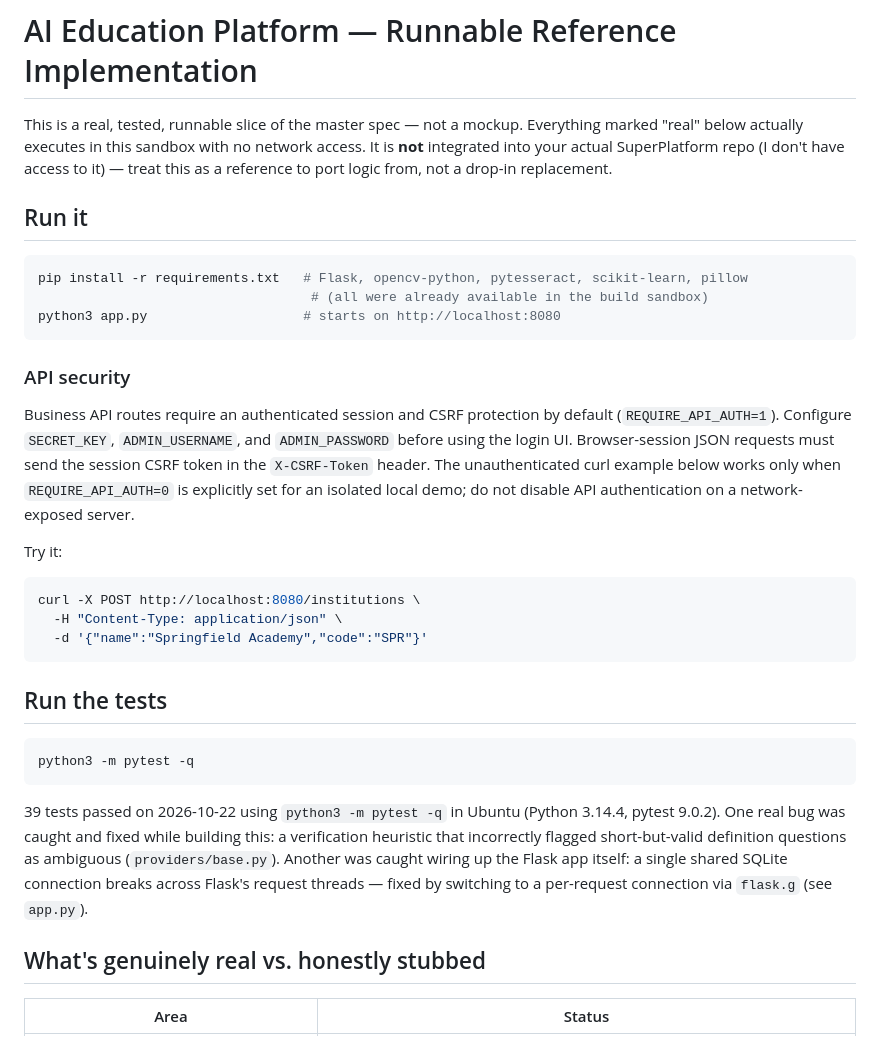
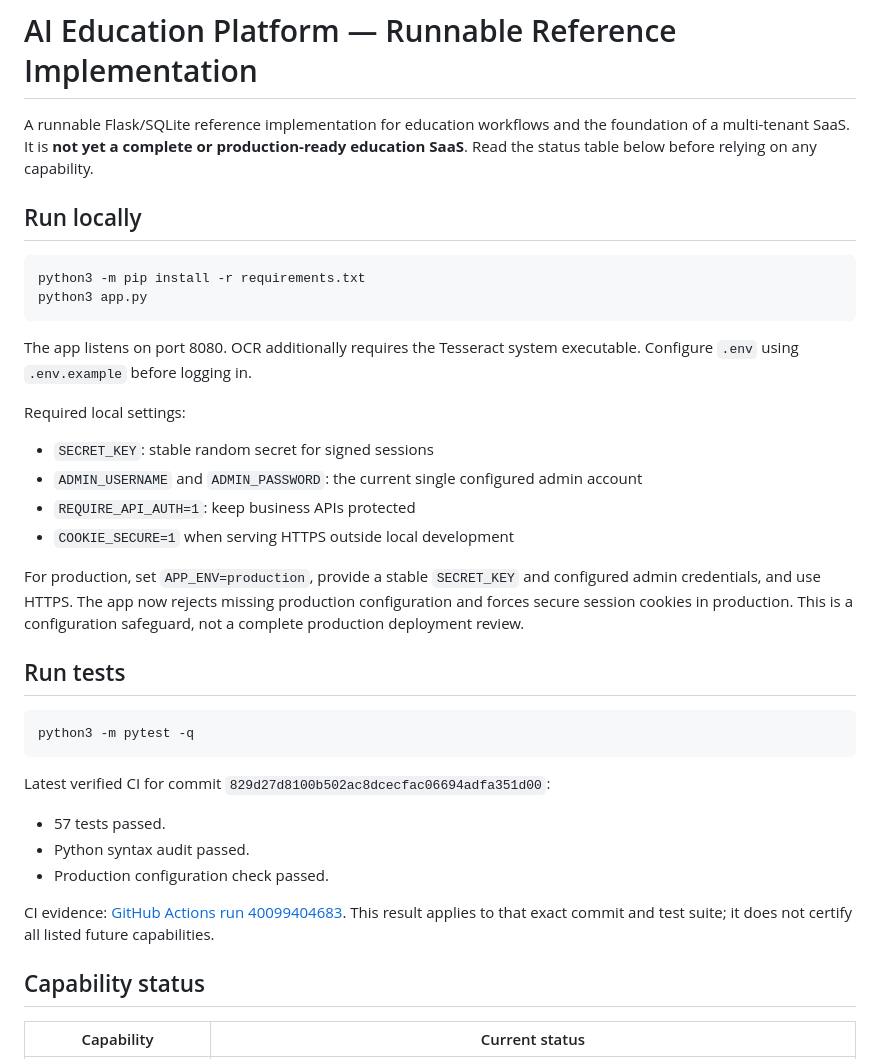
Before and after one commit to hijaz7861/ai-edu-platform, a Markdown page: README.md, the part around one of its changes. GitHub-like rendering.

````diff
--- a/README.md
+++ b/README.md
@@ -1,44 +1,39 @@
 # AI Education Platform — Runnable Reference Implementation
 
-This is a real, tested, runnable slice of the master spec — not a mockup. Everything
-marked "real" below actually executes in this sandbox with no network access. It is
-**not** integrated into your actual SuperPlatform repo (I don't have access to it) —
-treat this as a reference to port logic from, not a drop-in replacement.
+A runnable Flask/SQLite reference implementation for education workflows and the foundation of a multi-tenant SaaS. It is **not yet a complete or production-ready education SaaS**. Read the status table below before relying on any capability.
 
-## Run it
+## Run locally
 
 ```bash
-pip install -r requirements.txt   # Flask, opencv-python, pytesseract, scikit-learn, pillow
-                                   # (all were already available in the build sandbox)
-python3 app.py                    # starts on http://localhost:8080
+python3 -m pip install -r requirements.txt
+python3 app.py
 ```
 
+The app listens on port 8080. OCR additionally requires the Tesseract system executable. Configure `.env` using `.env.example` before logging in.
 
-### API security
+Required local settings:
 
-Business API routes require an authenticated session and CSRF protection by default (`REQUIRE_API_AUTH=1`). Configure `SECRET_KEY`, `ADMIN_USERNAME`, and `ADMIN_PASSWORD` before using the login UI. Browser-session JSON requests must send the session CSRF token in the `X-CSRF-Token` header. The unauthenticated curl example below works only when `REQUIRE_API_AUTH=0` is explicitly set for an isolated local demo; do not disable API authentication on a network-exposed server.
+- `SECRET_KEY`: stable random secret for signed sessions
+- `ADMIN_USERNAME` and `ADMIN_PASSWORD`: the current single configured admin account
+- `REQUIRE_API_AUTH=1`: keep business APIs protected
+- `COOKIE_SECURE=1` when serving HTTPS outside local development
 
-Try it:
-```bash
-curl -X POST http://localhost:8080/institutions \
-  -H "Content-Type: application/json" \
-  -d '{"name":"Springfield Academy","code":"SPR"}'
-```
+For production, set `APP_ENV=production`, provide a stable `SECRET_KEY` and configured admin credentials, and use HTTPS. The app now rejects missing production configuration and forces secure session cookies in production. This is a configuration safeguard, not a complete production deployment review.
 
-## Run the tests
+## Run tests
 
 ```bash
 python3 -m pytest -q
 ```
 
-39 tests passed on 2026-10-22 using `python3 -m pytest -q` in Ubuntu (Python 3.14.4, pytest 9.0.2).
-One real bug was caught and fixed while building this: a verification heuristic
-that incorrectly flagged short-but-valid definition questions as ambiguous
-(`providers/base.py`). Another was caught wiring up the Flask app itself: a
-single shared SQLite connection breaks across Flask's request threads — fixed
-by switching to a per-request connection via `flask.g` (see `app.py`).
+Latest verified CI for commit `829d27d8100b502ac8dcecfac06694adfa351d00`:
+- 57 tests passed.
+- Python syntax audit passed.
+- Production configuration check passed.
 
-## What's genuinely real vs. honestly stubbed
+CI evidence: [GitHub Actions run 40099404683](https://github.com/hijaz7861/ai-edu-platform/actions/runs/40099404683). This result applies to that exact commit and test suite; it does not certify all listed future capabilities.
 
-| Area | Status |
+## Capability status
+
+| Capability | Current status |
 |---|---|
````
Also changed, not shown: other parts of README.md (+60 -87 lines).
